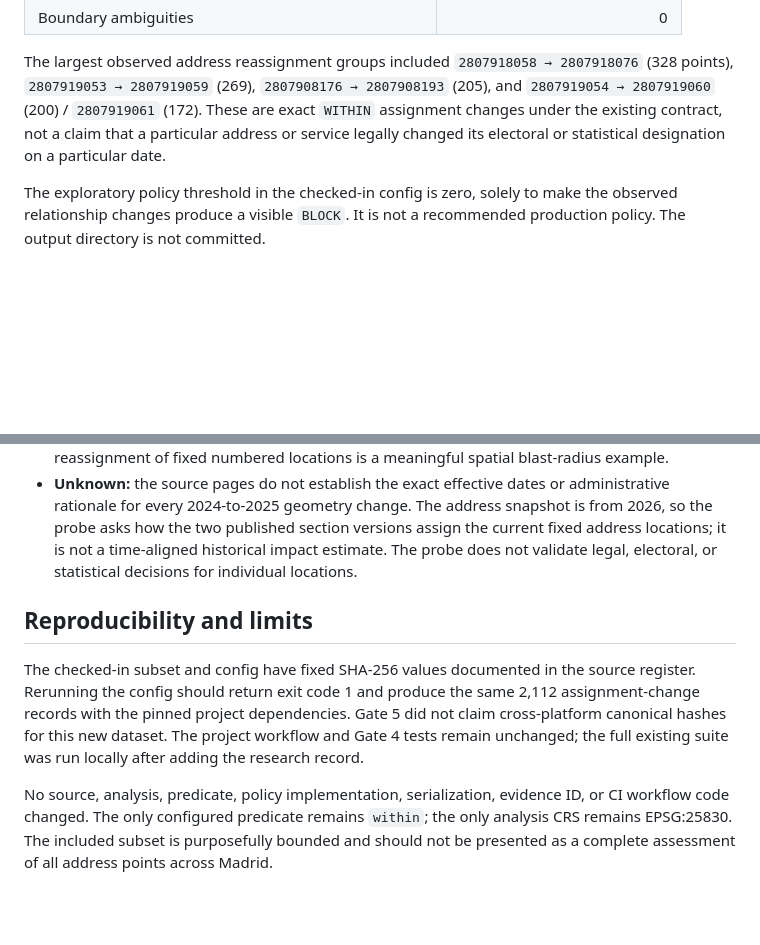
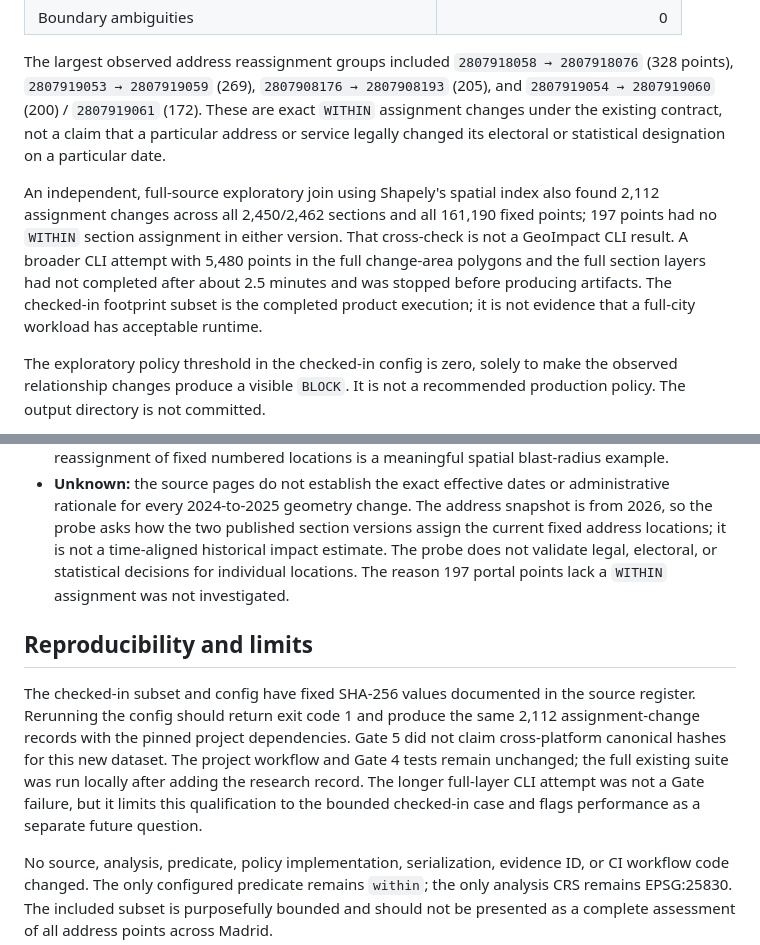
Before and after one commit to soroushkarahrodi79-oss/geoimpact-ci, a Markdown page: docs/GATE_5_REAL_WORLD_CASE.md, 2 parts joined by grey strips. GitHub-like rendering; blank space fills up the shorter version.

Commit message:
docs: qualify bounded Madrid CLI probe

```diff
--- a/docs/GATE_5_REAL_WORLD_CASE.md
+++ b/docs/GATE_5_REAL_WORLD_CASE.md
@@ -68,6 +68,15 @@ These are exact `WITHIN` assignment changes under the existing contract, not a
 claim that a particular address or service legally changed its electoral or
 statistical designation on a particular date.
 
+An independent, full-source exploratory join using Shapely's spatial index
+also found 2,112 assignment changes across all 2,450/2,462 sections and all
+161,190 fixed points; 197 points had no `WITHIN` section assignment in either
+version. That cross-check is not a GeoImpact CLI result. A broader CLI attempt
+with 5,480 points in the full change-area polygons and the full section layers
+had not completed after about 2.5 minutes and was stopped before producing
+artifacts. The checked-in footprint subset is the completed product execution;
+it is not evidence that a full-city workload has acceptable runtime.
+
 The exploratory policy threshold in the checked-in config is zero, solely to
 make the observed relationship changes produce a visible `BLOCK`. It is not a
 recommended production policy. The output directory is not committed.
@@ -101,7 +110,8 @@ The three output artifacts from this local run had SHA-256 values:
   address snapshot is from 2026, so the probe asks how the two published
   section versions assign the current fixed address locations; it is not a
   time-aligned historical impact estimate. The probe does not validate legal,
-  electoral, or statistical decisions for individual locations.
+  electoral, or statistical decisions for individual locations. The reason
+  197 portal points lack a `WITHIN` assignment was not investigated.
 
 ## Reproducibility and limits
 
@@ -110,7 +120,9 @@ source register. Rerunning the config should return exit code 1 and produce the
 same 2,112 assignment-change records with the pinned project dependencies.
 Gate 5 did not claim cross-platform canonical hashes for this new dataset.
 The project workflow and Gate 4 tests remain unchanged; the full existing suite
-was run locally after adding the research record.
+was run locally after adding the research record. The longer full-layer CLI
+attempt was not a Gate failure, but it limits this qualification to the
+bounded checked-in case and flags performance as a separate future question.
 
 No source, analysis, predicate, policy implementation, serialization, evidence
 ID, or CI workflow code changed. The only configured predicate remains
```
Also changed, not shown: docs/GATE_5_SOURCE_REGISTER.md (+5 -0 lines).
